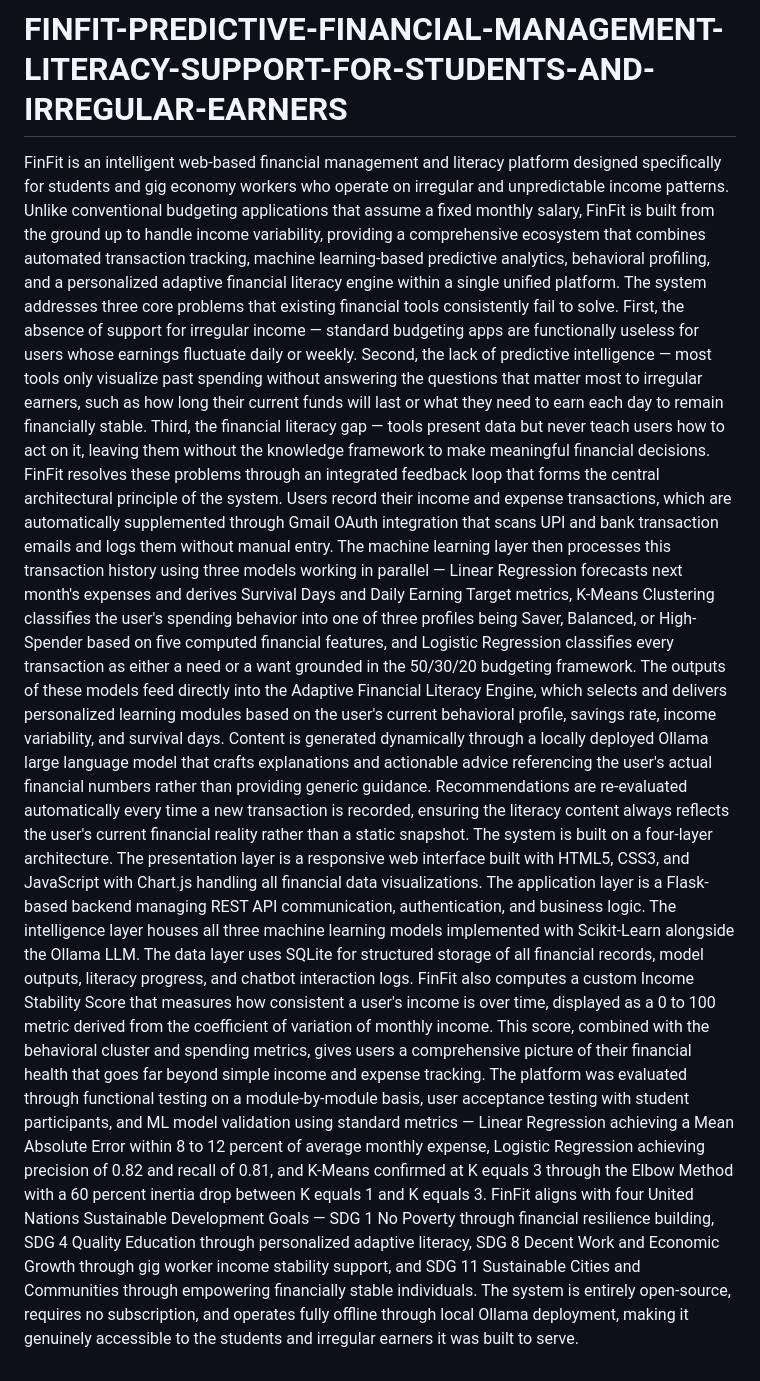
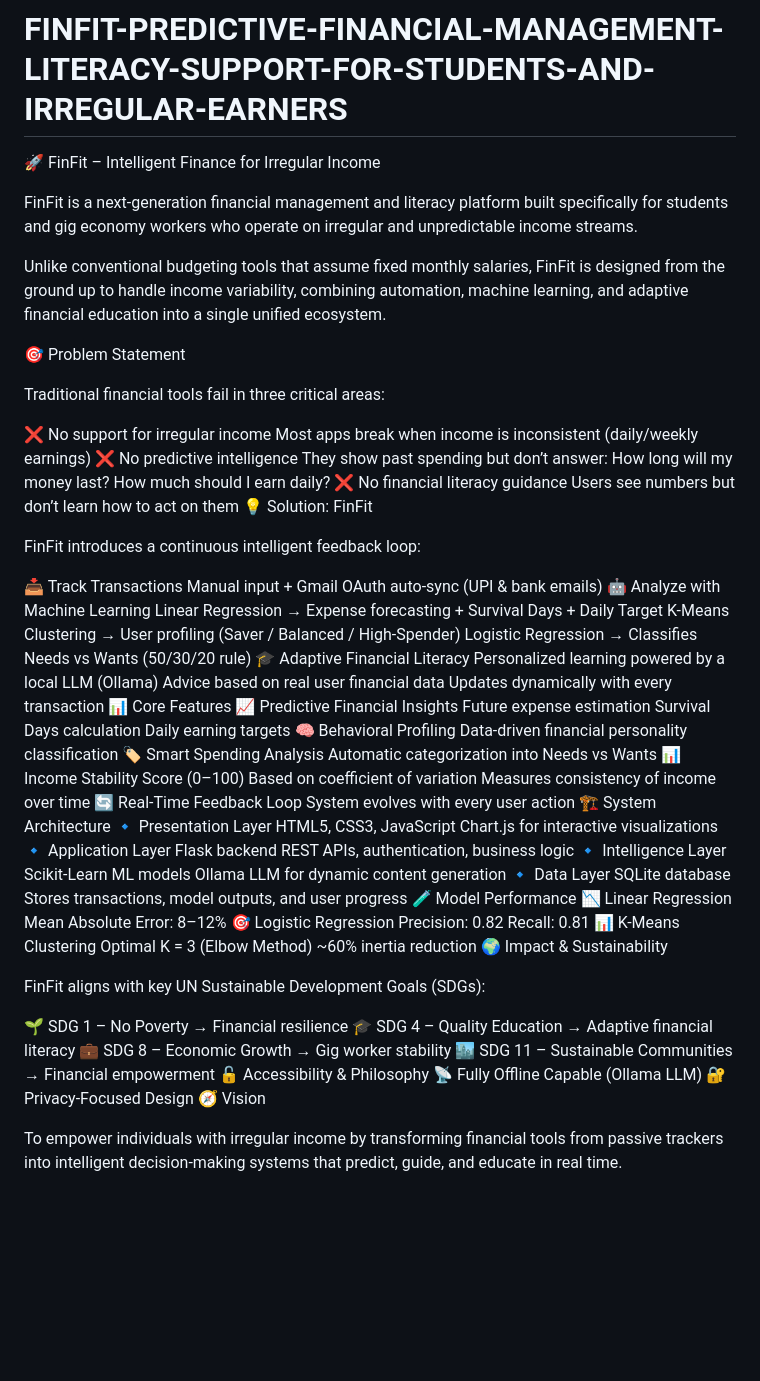
Before and after one commit to Srivathsan19/FINFIT-PREDICTIVE-FINANCIAL-MANAGEMENT-LITERACY-SUPPORT-FOR-STUDENTS-AND-IRREGULAR-EARNERS, a Markdown page: README.md, the part around the change. Drawn GitHub-style; blank space fills up the shorter version.

```diff
--- a/README.md
+++ b/README.md
@@ -1,10 +1,83 @@
 # FINFIT-PREDICTIVE-FINANCIAL-MANAGEMENT-LITERACY-SUPPORT-FOR-STUDENTS-AND-IRREGULAR-EARNERS
-FinFit is an intelligent web-based financial management and literacy platform designed specifically for students and gig economy workers who operate on irregular and unpredictable income patterns. Unlike conventional budgeting applications that assume a fixed monthly salary, FinFit is built from the ground up to handle income variability, providing a comprehensive ecosystem that combines automated transaction tracking, machine learning-based predictive analytics, behavioral profiling, and a personalized adaptive financial literacy engine within a single unified platform.
-The system addresses three core problems that existing financial tools consistently fail to solve. First, the absence of support for irregular income — standard budgeting apps are functionally useless for users whose earnings fluctuate daily or weekly. Second, the lack of predictive intelligence — most tools only visualize past spending without answering the questions that matter most to irregular earners, such as how long their current funds will last or what they need to earn each day to remain financially stable. Third, the financial literacy gap — tools present data but never teach users how to act on it, leaving them without the knowledge framework to make meaningful financial decisions.
-FinFit resolves these problems through an integrated feedback loop that forms the central architectural principle of the system. Users record their income and expense transactions, which are automatically supplemented through Gmail OAuth integration that scans UPI and bank transaction emails and logs them without manual entry. The machine learning layer then processes this transaction history using three models working in parallel — Linear Regression forecasts next month's expenses and derives Survival Days and Daily Earning Target metrics, K-Means Clustering classifies the user's spending behavior into one of three profiles being Saver, Balanced, or High-Spender based on five computed financial features, and Logistic Regression classifies every transaction as either a need or a want grounded in the 50/30/20 budgeting framework.
-The outputs of these models feed directly into the Adaptive Financial Literacy Engine, which selects and delivers personalized learning modules based on the user's current behavioral profile, savings rate, income variability, and survival days. Content is generated dynamically through a locally deployed Ollama large language model that crafts explanations and actionable advice referencing the user's actual financial numbers rather than providing generic guidance. Recommendations are re-evaluated automatically every time a new transaction is recorded, ensuring the literacy content always reflects the user's current financial reality rather than a static snapshot.
-The system is built on a four-layer architecture. The presentation layer is a responsive web interface built with HTML5, CSS3, and JavaScript with Chart.js handling all financial data visualizations. The application layer is a Flask-based backend managing REST API communication, authentication, and business logic. The intelligence layer houses all three machine learning models implemented with Scikit-Learn alongside the Ollama LLM. The data layer uses SQLite for structured storage of all financial records, model outputs, literacy progress, and chatbot interaction logs.
-FinFit also computes a custom Income Stability Score that measures how consistent a user's income is over time, displayed as a 0 to 100 metric derived from the coefficient of variation of monthly income. This score, combined with the behavioral cluster and spending metrics, gives users a comprehensive picture of their financial health that goes far beyond simple income and expense tracking.
-The platform was evaluated through functional testing on a module-by-module basis, user acceptance testing with student participants, and ML model validation using standard metrics — Linear Regression achieving a Mean Absolute Error within 8 to 12 percent of average monthly expense, Logistic Regression achieving precision of 0.82 and recall of 0.81, and K-Means confirmed at K equals 3 through the Elbow Method with a 60 percent inertia drop between K equals 1 and K equals 3.
-FinFit aligns with four United Nations Sustainable Development Goals — SDG 1 No Poverty through financial resilience building, SDG 4 Quality Education through personalized adaptive literacy, SDG 8 Decent Work and Economic Growth through gig worker income stability support, and SDG 11 Sustainable Cities and Communities through empowering financially stable individuals.
-The system is entirely open-source, requires no subscription, and operates fully offline through local Ollama deployment, making it genuinely accessible to the students and irregular earners it was built to serve.
+🚀 FinFit – Intelligent Finance for Irregular Income
+
+FinFit is a next-generation financial management and literacy platform built specifically for students and gig economy workers who operate on irregular and unpredictable income streams.
+
+Unlike conventional budgeting tools that assume fixed monthly salaries, FinFit is designed from the ground up to handle income variability, combining automation, machine learning, and adaptive financial education into a single unified ecosystem.
+
+🎯 Problem Statement
+
+Traditional financial tools fail in three critical areas:
+
+❌ No support for irregular income
+Most apps break when income is inconsistent (daily/weekly earnings)
+❌ No predictive intelligence
+They show past spending but don’t answer:
+How long will my money last?
+How much should I earn daily?
+❌ No financial literacy guidance
+Users see numbers but don’t learn how to act on them
+💡 Solution: FinFit
+
+FinFit introduces a continuous intelligent feedback loop:
+
+📥 Track Transactions
+Manual input + Gmail OAuth auto-sync (UPI & bank emails)
+🤖 Analyze with Machine Learning
+Linear Regression → Expense forecasting + Survival Days + Daily Target
+K-Means Clustering → User profiling (Saver / Balanced / High-Spender)
+Logistic Regression → Classifies Needs vs Wants (50/30/20 rule)
+🎓 Adaptive Financial Literacy
+Personalized learning powered by a local LLM (Ollama)
+Advice based on real user financial data
+Updates dynamically with every transaction
+📊 Core Features
+📈 Predictive Financial Insights
+Future expense estimation
+Survival Days calculation
+Daily earning targets
+🧠 Behavioral Profiling
+Data-driven financial personality classification
+🏷️ Smart Spending Analysis
+Automatic categorization into Needs vs Wants
+📊 Income Stability Score (0–100)
+Based on coefficient of variation
+Measures consistency of income over time
+🔄 Real-Time Feedback Loop
+System evolves with every user action
+🏗️ System Architecture
+🔹 Presentation Layer
+HTML5, CSS3, JavaScript
+Chart.js for interactive visualizations
+🔹 Application Layer
+Flask backend
+REST APIs, authentication, business logic
+🔹 Intelligence Layer
+Scikit-Learn ML models
+Ollama LLM for dynamic content generation
+🔹 Data Layer
+SQLite database
+Stores transactions, model outputs, and user progress
+🧪 Model Performance
+📉 Linear Regression
+Mean Absolute Error: 8–12%
+🎯 Logistic Regression
+Precision: 0.82
+Recall: 0.81
+📊 K-Means Clustering
+Optimal K = 3 (Elbow Method)
+~60% inertia reduction
+🌍 Impact & Sustainability
+
+FinFit aligns with key UN Sustainable Development Goals (SDGs):
+
+🌱 SDG 1 – No Poverty → Financial resilience
+🎓 SDG 4 – Quality Education → Adaptive financial literacy
+💼 SDG 8 – Economic Growth → Gig worker stability
+🏙️ SDG 11 – Sustainable Communities → Financial empowerment
+🔓 Accessibility & Philosophy
+📡 Fully Offline Capable (Ollama LLM)
+🔐 Privacy-Focused Design
+🧭 Vision
+
+To empower individuals with irregular income by transforming financial tools from passive trackers into intelligent decision-making systems that predict, guide, and educate in real time.
```
